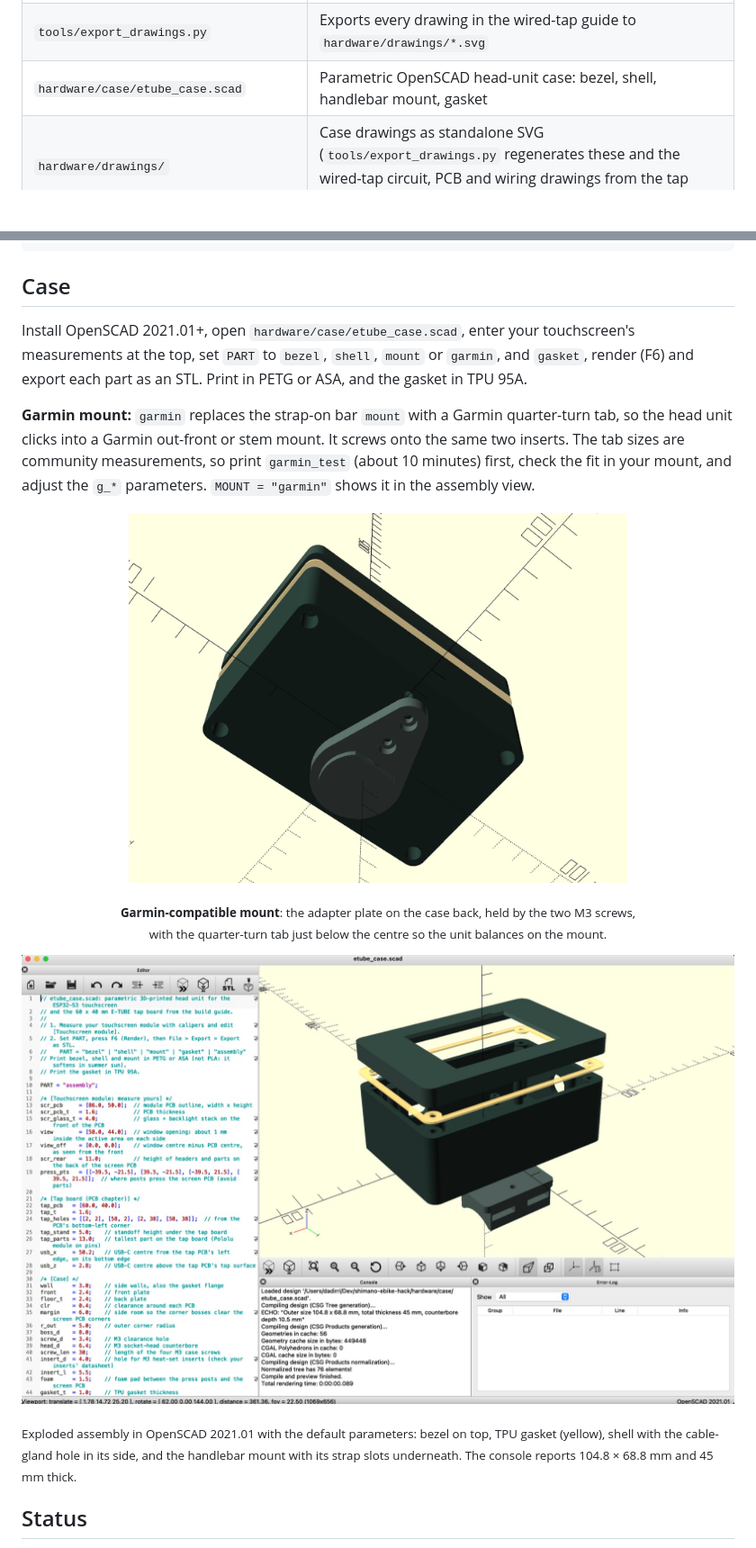
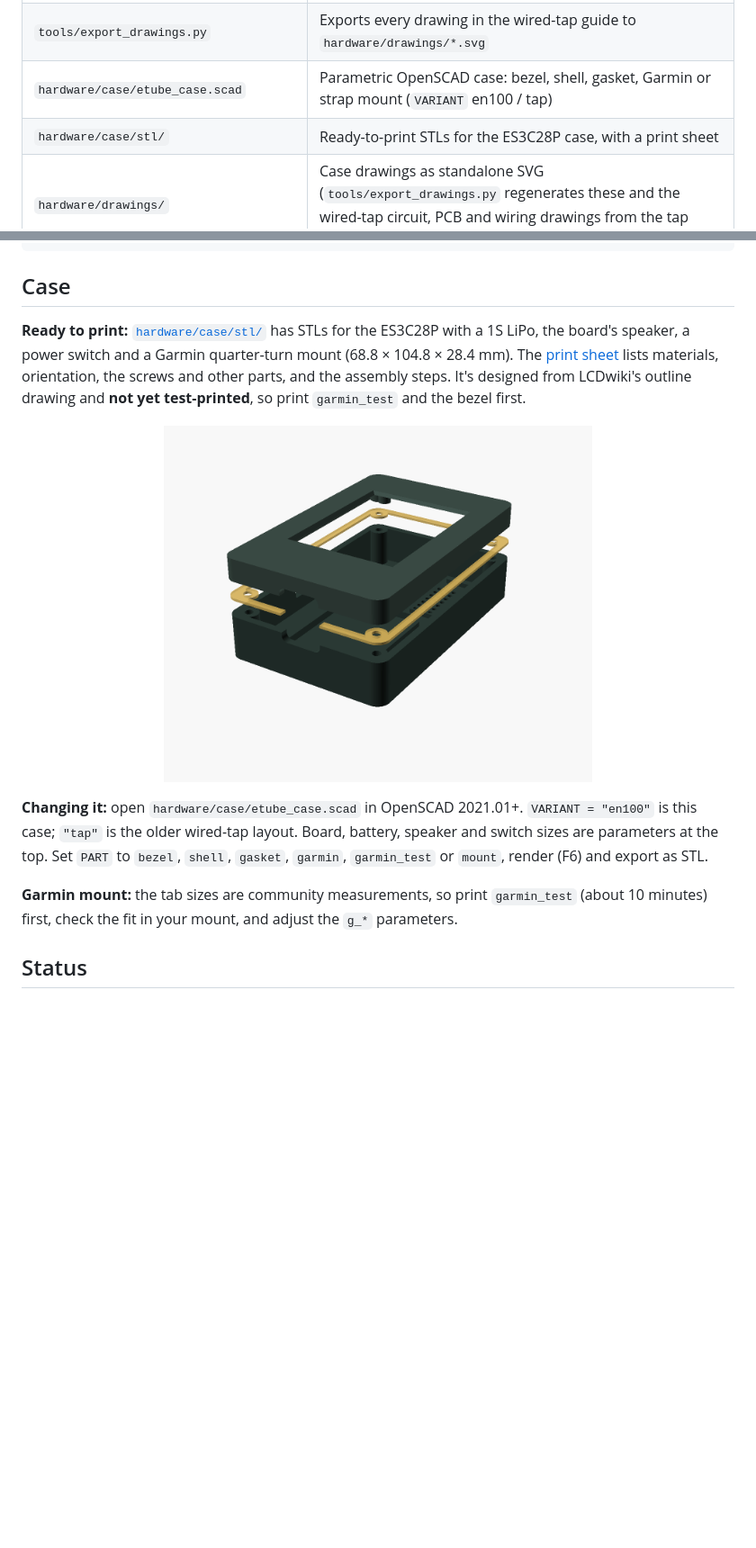
Before and after one commit to ozdadirri/shimano-ebike-hack, a Markdown page: README.md, 2 parts joined by grey strips. Shown at 90% size. Rendered like a GitHub page; pictures changed too: docs/img/case-en100-assembly.png (added); blank space fills up the shorter version.

Commit message:
Case: ES3C28P version with ready-to-print STLs
The case now fits the dashboard as built: the LCDwiki ES3C28P in portrait,
a 1S LiPo, the board's speaker and a power switch, on a Garmin mount.
Board numbers come from LCDwiki's outline drawing (ES3C28P_Size.pdf).

- etube_case.scad: VARIANT = "en100" (default) or "tap" (unchanged).
  en100: 50 x 86 board screwed to four bezel pillars through its 42 x 78
  holes; window = the 43.6 x 58.05 visible area, 3 mm above centre;
  battery and speaker cradles, speaker grille, slide-switch slot, and a
  USB-C opening through shell, gasket and bezel; M3 x 20 case screws.
  68.8 x 104.8 x 28.4 mm.
- hardware/case/stl: bezel, shell, gasket, Garmin adapter, Garmin fit
  test, strap mount, plus a print sheet (materials, orientation,
  hardware, assembly). Not test-printed yet.
- README and the guide's Phase 8 point to the STLs; exploded render in
  docs/img/case-en100-assembly.png.

```diff
--- a/README.md
+++ b/README.md
@@ -101,7 +101,8 @@ GitHub Pages publishes `main` / `docs`. Edit the `*-guide.html` sources, run `py
 | `tools/test_decode.py` | Simulated frames with timing jitter to check the decoder |
 | `tools/build_docs.py` | Rebuilds `docs/index.html`, `docs/tap.html` and `docs/media.html` from their sources |
 | `tools/export_drawings.py` | Exports every drawing in the wired-tap guide to `hardware/drawings/*.svg` |
-| `hardware/case/etube_case.scad` | Parametric OpenSCAD head-unit case: bezel, shell, handlebar mount, gasket |
+| `hardware/case/etube_case.scad` | Parametric OpenSCAD case: bezel, shell, gasket, Garmin or strap mount (`VARIANT` en100 / tap) |
+| `hardware/case/stl/` | Ready-to-print STLs for the ES3C28P case, with a print sheet |
 | `hardware/drawings/` | Case drawings as standalone SVG (`tools/export_drawings.py` regenerates these and the wired-tap circuit, PCB and wiring drawings from the tap guide) |
 | `hardware/bom.csv` | Parts list with approximate AUD prices |
 
@@ -152,25 +153,19 @@ python3 tools/etube_decode.py /dev/cu.usbmodem1101 eco
 
 ## Case
 
-Install OpenSCAD 2021.01+, open `hardware/case/etube_case.scad`, enter your touchscreen's
-measurements at the top, set `PART` to `bezel`, `shell`, `mount` or `garmin`, and `gasket`,
-render (F6) and export each part as an STL. Print in PETG or ASA, and the gasket in TPU 95A.
+**Ready to print:** [`hardware/case/stl/`](hardware/case/stl) has STLs for the ES3C28P with a 1S LiPo, the board's
+speaker, a power switch and a Garmin quarter-turn mount (68.8 × 104.8 × 28.4 mm). The
+[print sheet](hardware/case/stl/README.md) lists materials, orientation, the screws and other parts, and the assembly steps.
+It's designed from LCDwiki's outline drawing and **not yet test-printed**, so print `garmin_test` and the bezel first.
 
-**Garmin mount:** `garmin` replaces the strap-on bar `mount` with a Garmin quarter-turn tab, so the
-head unit clicks into a Garmin out-front or stem mount. It screws onto the same two inserts. The tab
-sizes are community measurements, so print `garmin_test` (about 10 minutes) first, check the fit
-in your mount, and adjust the `g_*` parameters. `MOUNT = "garmin"` shows it in the assembly view.
+<p align="center"><img src="docs/img/case-en100-assembly.png" alt="Exploded case: bezel with the screen window, TPU gasket, and the shell with battery cradle, speaker grille and USB-C opening" width="60%"></p>
 
-<p align="center"><img src="docs/img/case-garmin.jpg" alt="Back of the case in OpenSCAD with the Garmin-compatible adapter: a plate screwed to the two mount inserts, with the round quarter-turn tab just below the case centre" width="70%"></p>
+**Changing it:** open `hardware/case/etube_case.scad` in OpenSCAD 2021.01+. `VARIANT = "en100"` is this case;
+`"tap"` is the older wired-tap layout. Board, battery, speaker and switch sizes are parameters at the top. Set
+`PART` to `bezel`, `shell`, `gasket`, `garmin`, `garmin_test` or `mount`, render (F6) and export as STL.
 
-<p align="center"><sub><b>Garmin-compatible mount</b>: the adapter plate on the case back, held by the two M3 screws,<br>
-with the quarter-turn tab just below the centre so the unit balances on the mount.</sub></p>
-
-![The case in OpenSCAD 2021.01: exploded assembly with the bezel, TPU gasket, shell and handlebar mount, default size 104.8 × 68.8 × 45 mm](docs/img/case-openscad-assembly.jpg)
-
-<sub>Exploded assembly in OpenSCAD 2021.01 with the default parameters: bezel on top, TPU gasket (yellow), shell
-with the cable-gland hole in its side, and the handlebar mount with its strap slots underneath. The console
-reports 104.8 × 68.8 mm and 45 mm thick.</sub>
+**Garmin mount:** the tab sizes are community measurements, so print `garmin_test` (about 10 minutes) first,
+check the fit in your mount, and adjust the `g_*` parameters.
 
 ## Status
 
```
Also changed, not shown: 11 other files.
